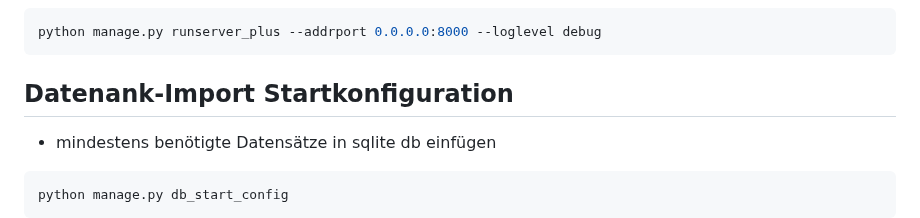
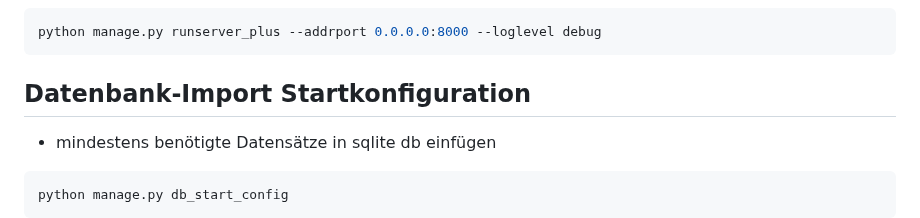
Before and after one commit to creadesk/PrivyCloud, a Markdown page: README.md, the part around the change. Rendered like a GitHub page.

Commit message:
Initial commit – Projekt‑Setup

````diff
--- a/README.md
+++ b/README.md
@@ -93,7 +93,7 @@ python manage.py runserver_plus --addrport 0.0.0.0:8000 --loglevel debug
 ```
 
 
-## Datenank-Import Startkonfiguration
+## Datenbank-Import Startkonfiguration
 - mindestens benötigte Datensätze in sqlite db einfügen
 ```bash
 python manage.py db_start_config
````
